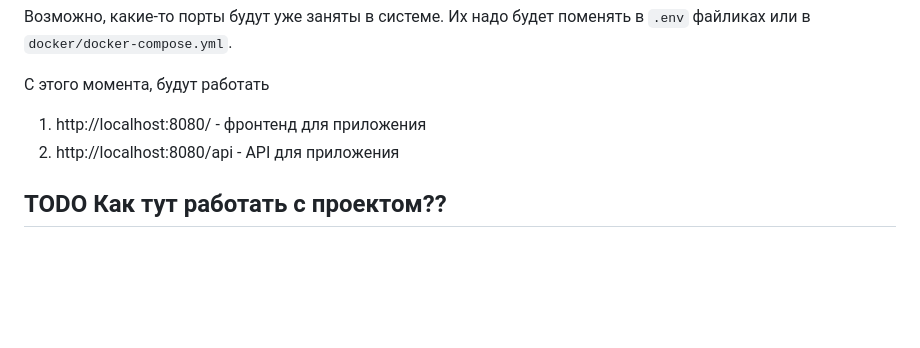
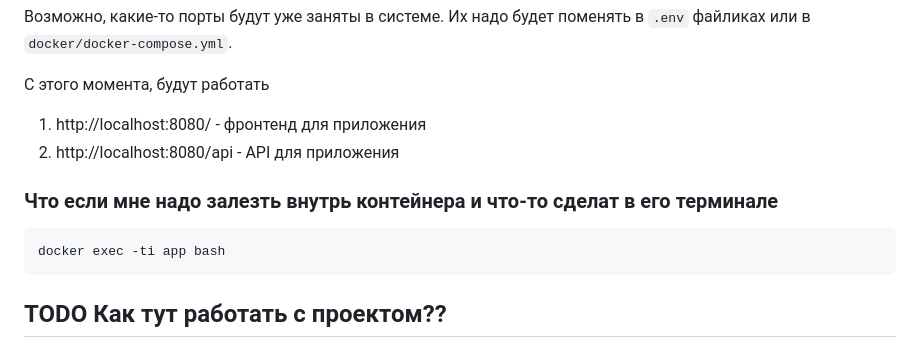
Before and after one commit to Graisvendir/coin-2-coin, a Markdown page: README.md, the part around the change. Rendered like a GitHub page; blank space fills up the shorter version.

Commit message:
+ докинул в ридми команду

````diff
--- a/README.md
+++ b/README.md
@@ -33,6 +33,12 @@ docker exec app php artisan key:generate
 1. http://localhost:8080/ - фронтенд для приложения
 2. http://localhost:8080/api - API для приложения
 
+### Что если мне надо залезть внутрь контейнера и что-то сделат в его терминале
+
+```bash
+docker exec -ti app bash
+```
+
 ## TODO Как тут работать с проектом??
 
 Ссылка на проект более подробное описание https://docs.google.com/document/d/1JE5RbvKvxfdpP8ihJ1N4ZYBgESqCeZ7KjSliVnmPDso/edit?usp=sharing
````
